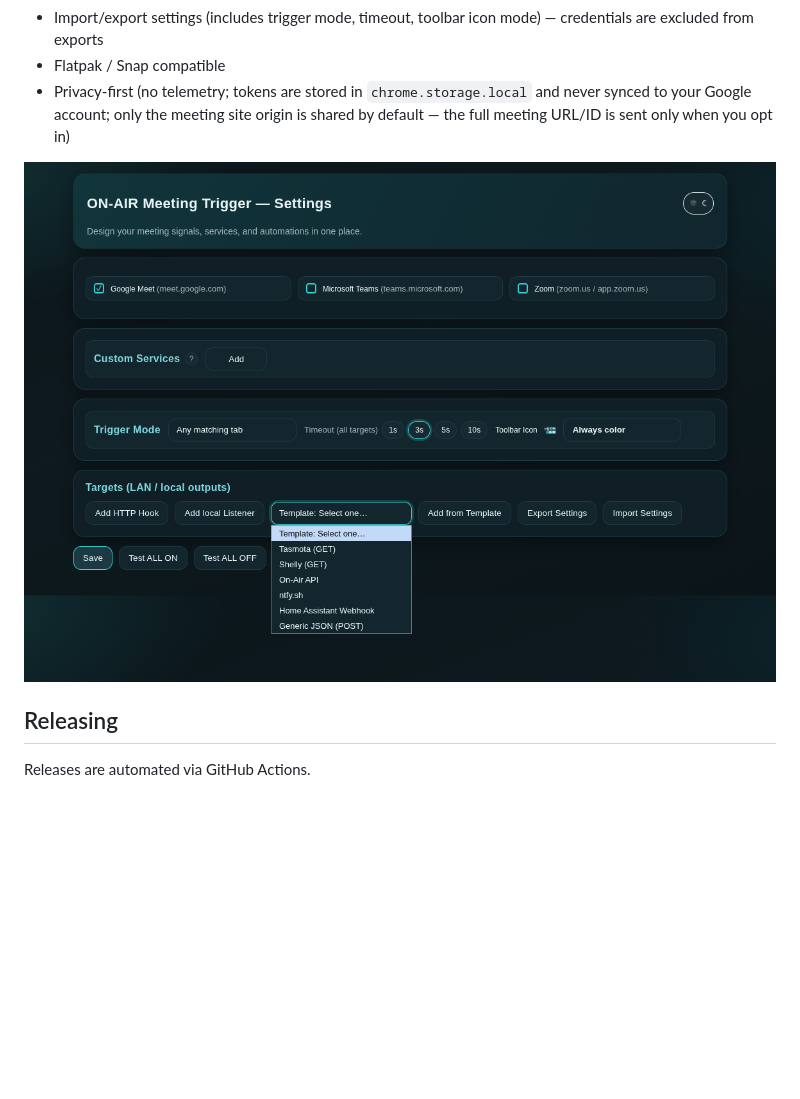
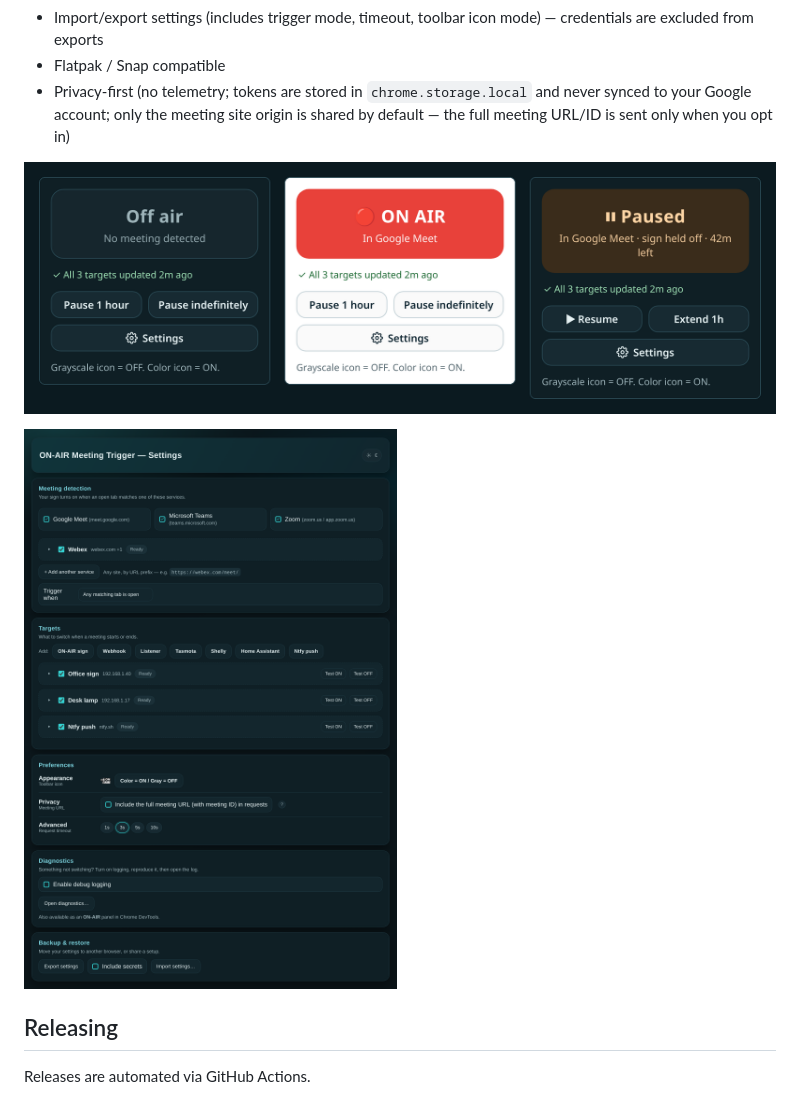
Before and after one commit to mveplus/onair-meeting-trigger, a Markdown page: README.md, the part around the change. Drawn GitHub-style; pictures changed too: resources/Screenshot_OnAir_dark_theme.png, resources/Screenshot_OnAir_popup.png (added); blank space fills up the shorter version.

```diff
--- a/README.md
+++ b/README.md
@@ -30,6 +30,8 @@ local or LAN automations (Home Assistant, Tasmota, LED signs).
 - Flatpak / Snap compatible
 - Privacy-first (no telemetry; tokens are stored in `chrome.storage.local` and never synced to your Google account; only the meeting site origin is shared by default — the full meeting URL/ID is sent only when you opt in)
 
+![ON-AIR Meeting Trigger popup — off air, on air, paused](resources/Screenshot_OnAir_popup.png)
+
 ![ON-AIR Meeting Trigger Settings](resources/Screenshot_OnAir_dark_theme.png)
 
 ## Releasing
```
Also changed, not shown: resources/Screenshot_OnAir_light_theme.png, 2 other files.
